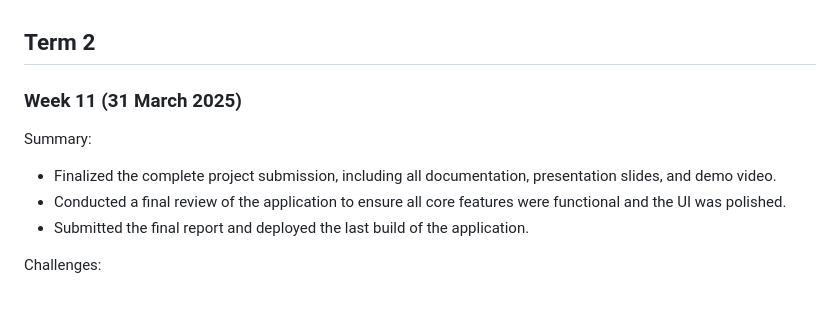
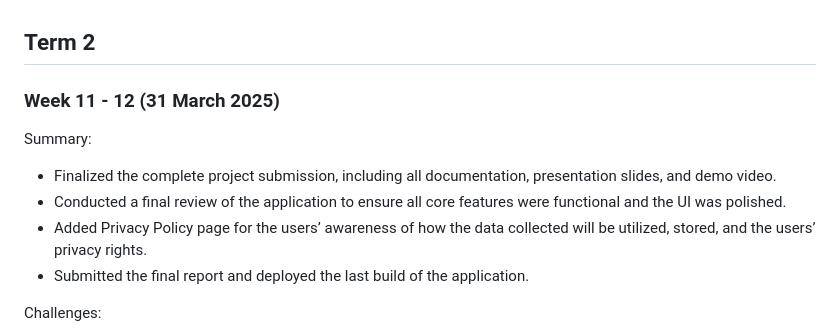
Before and after one commit to NwayNwayThanHlaing/PetAssistantApp, a Markdown page: diary.md, the part around the change. GitHub-like rendering; blank space fills up the shorter version.

Commit message:
updated diary.md for the week 12 task

```diff
--- a/diary.md
+++ b/diary.md
@@ -1,11 +1,12 @@
 ## Term 2
 
-### Week 11 (31 March 2025)
+### Week 11 - 12 (31 March 2025)
 
 Summary:
 
 - Finalized the complete project submission, including all documentation, presentation slides, and demo video.
 - Conducted a final review of the application to ensure all core features were functional and the UI was polished.
+- Added Privacy Policy page for the users’ awareness of how the data collected will be utilized, stored, and the users’ privacy rights.
 - Submitted the final report and deployed the last build of the application.
 
 Challenges:
```
